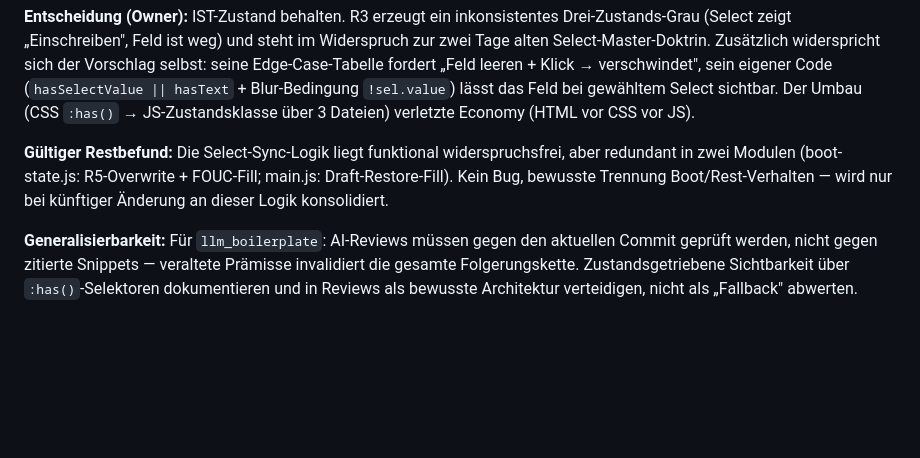
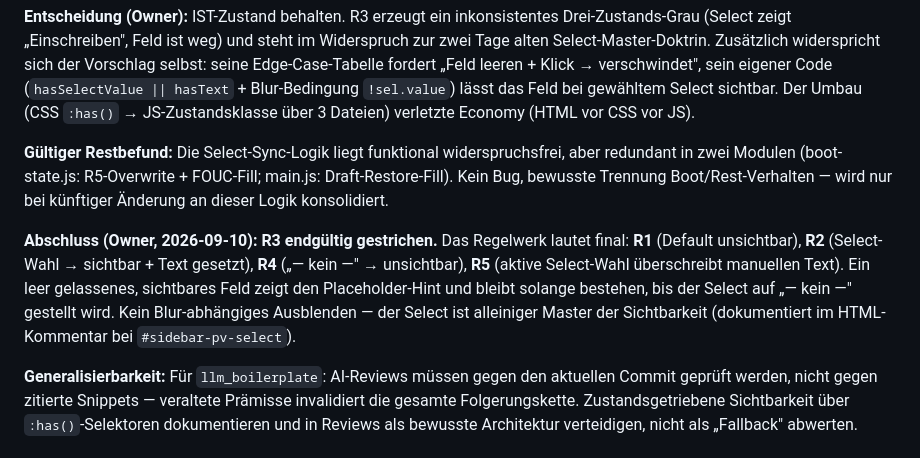
Before and after one commit to grapefruit89/DIN-BriefNEO, a Markdown page: docs/30-meta/DECISION-LOG.md, the part around the change. GitHub-like rendering; blank space fills up the shorter version.

Commit message:
docs: Postvermerk-Regelwerk finalisiert — R3 endgültig gestrichen

```diff
--- a/docs/30-meta/DECISION-LOG.md
+++ b/docs/30-meta/DECISION-LOG.md
@@ -933,4 +933,6 @@ Fitness Gate 100 % (pre/post). Live (Chrome 151, frischer Tab): KEINE FEHLER bei
 
 **Gültiger Restbefund:** Die Select-Sync-Logik liegt funktional widerspruchsfrei, aber redundant in zwei Modulen (boot-state.js: R5-Overwrite + FOUC-Fill; main.js: Draft-Restore-Fill). Kein Bug, bewusste Trennung Boot/Rest-Verhalten — wird nur bei künftiger Änderung an dieser Logik konsolidiert.
 
+**Abschluss (Owner, 2026-09-10): R3 endgültig gestrichen.** Das Regelwerk lautet final: **R1** (Default unsichtbar), **R2** (Select-Wahl → sichtbar + Text gesetzt), **R4** („— kein —" → unsichtbar), **R5** (aktive Select-Wahl überschreibt manuellen Text). Ein leer gelassenes, sichtbares Feld zeigt den Placeholder-Hint und bleibt solange bestehen, bis der Select auf „— kein —" gestellt wird. Kein Blur-abhängiges Ausblenden — der Select ist alleiniger Master der Sichtbarkeit (dokumentiert im HTML-Kommentar bei `#sidebar-pv-select`).
+
 **Generalisierbarkeit:** Für `llm_boilerplate`: AI-Reviews müssen gegen den aktuellen Commit geprüft werden, nicht gegen zitierte Snippets — veraltete Prämisse invalidiert die gesamte Folgerungskette. Zustandsgetriebene Sichtbarkeit über `:has()`-Selektoren dokumentieren und in Reviews als bewusste Architektur verteidigen, nicht als „Fallback" abwerten.
```
